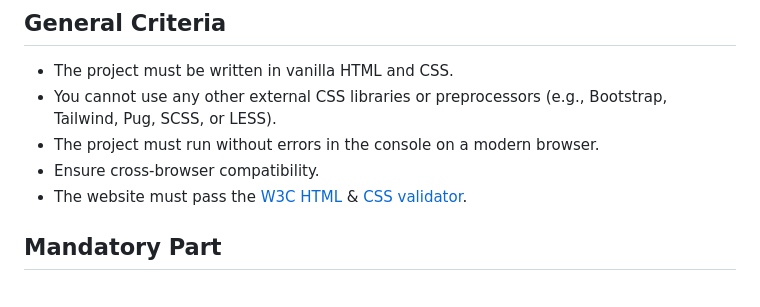
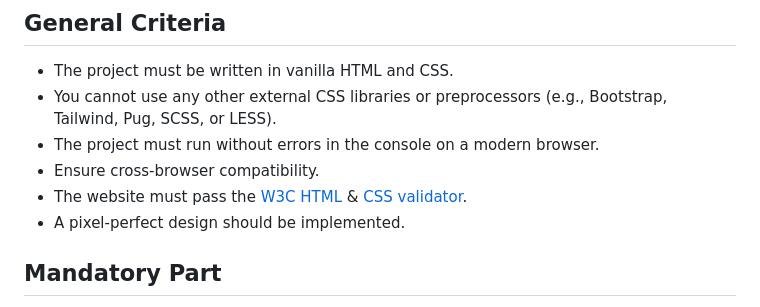
Before and after one commit to alem-platform/frontend, a Markdown page: landing/m1/README.md, the part around the change. Rendered like a GitHub page.

Commit message:
fix: landing-m1

```diff
--- a/landing/m1/README.md
+++ b/landing/m1/README.md
@@ -26,6 +26,7 @@ Web development starts with a strong foundation in HTML and CSS. Understanding h
 - The project must run without errors in the console on a modern browser.
 - Ensure cross-browser compatibility.
 - The website must pass the [W3C HTML](https://validator.w3.org/) & [CSS validator](http://jigsaw.w3.org/css-validator/).
+- A pixel-perfect design should be implemented.
 
 ## Mandatory Part
 
```
